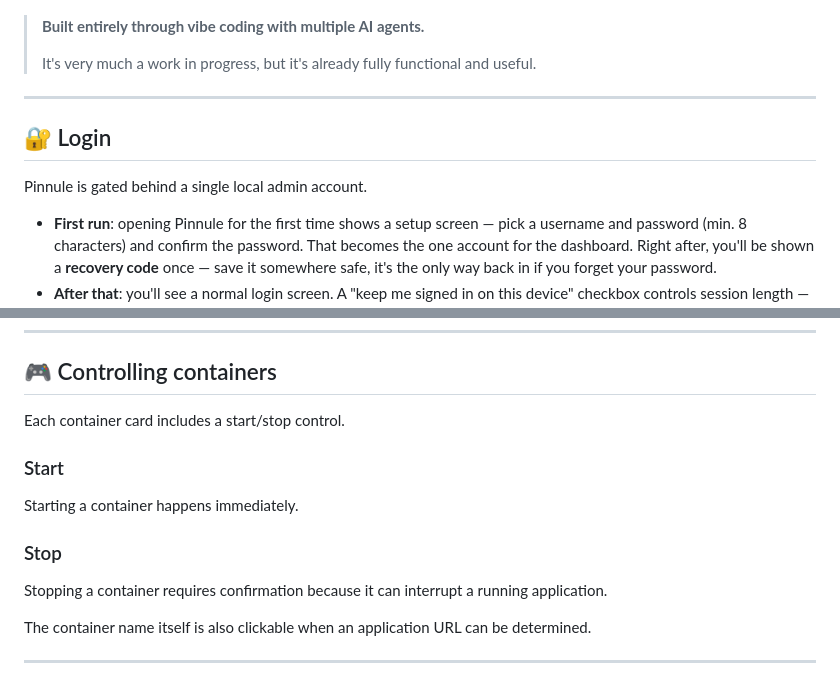
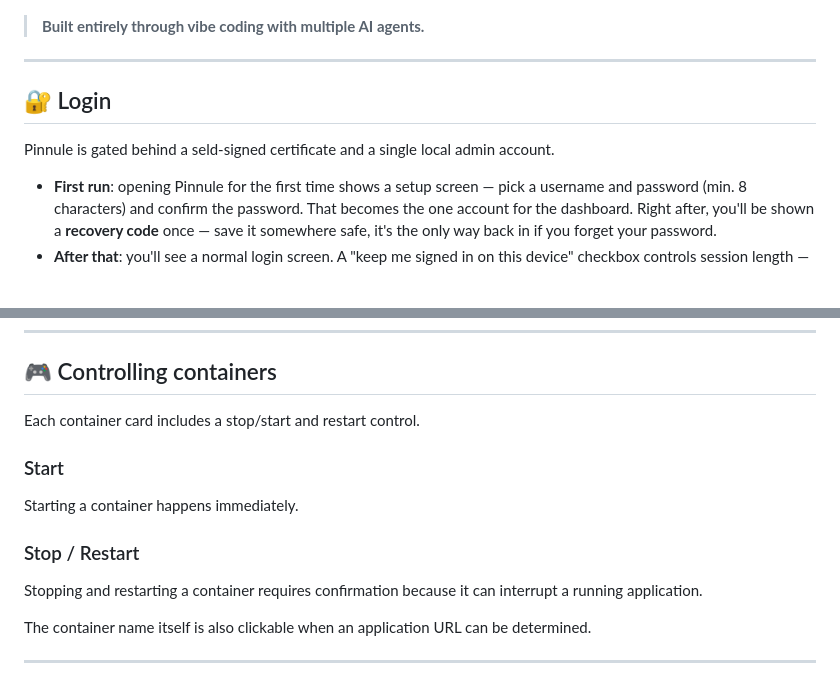
Before and after one commit to nikon1977/pinnule, a Markdown page: README.md, 2 parts joined by grey strips. Drawn GitHub-style; blank space fills up the shorter version.

```diff
--- a/README.md
+++ b/README.md
@@ -11,14 +11,12 @@ It automatically discovers running containers, displays system statistics, and p
 ![Pinnule dashboard](screenshots/pinnule.png)
 
 > **Built entirely through vibe coding with multiple AI agents.**
->
-> It's very much a work in progress, but it's already fully functional and useful.
 
 ---
 
 ## 🔐 Login
 
-Pinnule is gated behind a single local admin account.
+Pinnule is gated behind a seld-signed certificate and a single local admin account.
 
 * **First run**: opening Pinnule for the first time shows a setup screen — pick a username and password (min. 8 characters) and confirm the password. That becomes the one account for the dashboard. Right after, you'll be shown a **recovery code** once — save it somewhere safe, it's the only way back in if you forget your password.
 * **After that**: you'll see a normal login screen. A "keep me signed in on this device" checkbox controls session length — checked gives you a 30-day session that renews with activity; unchecked gives a short 8-hour session, useful for a shared or kiosk-style screen you don't want to stay logged into.
@@ -164,15 +162,15 @@ If an icon cannot be found, it is hidden cleanly rather than leaving a broken-im
 
 ## 🎮 Controlling containers
 
-Each container card includes a start/stop control.
+Each container card includes a stop/start and restart control.
 
 ### Start
 
 Starting a container happens immediately.
 
-### Stop
+### Stop / Restart
 
-Stopping a container requires confirmation because it can interrupt a running application.
+Stopping and restarting a container requires confirmation because it can interrupt a running application.
 
 The container name itself is also clickable when an application URL can be determined.
 
```
